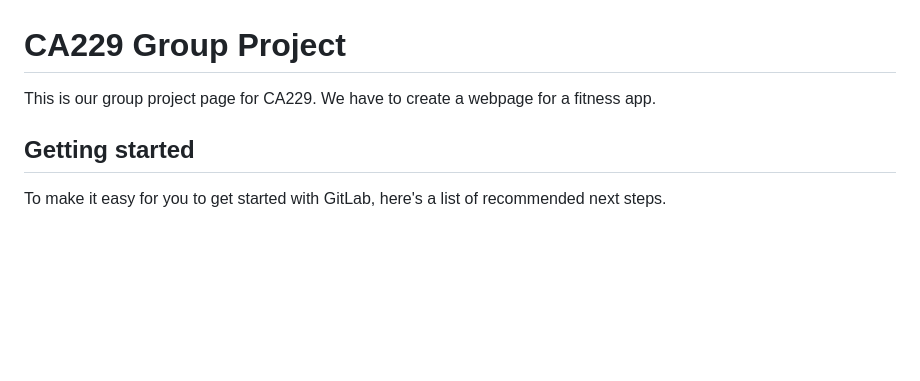
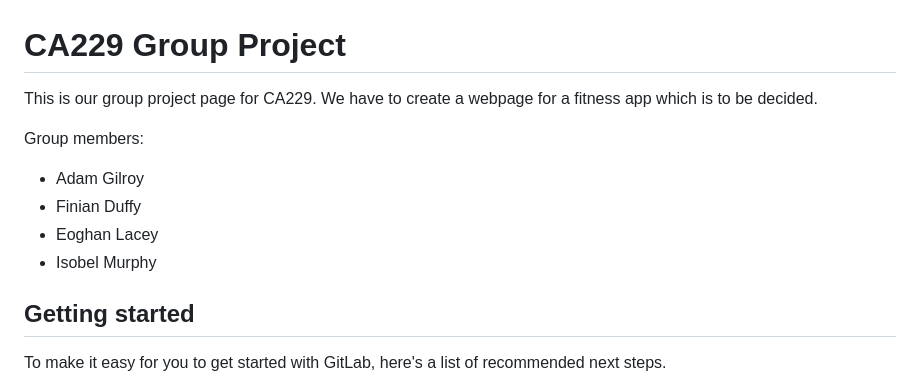
Before and after one commit to AdamG00/Web-Application-Group-Project, a Markdown page: README.md, the part around the change. GitHub-like rendering; blank space fills up the shorter version.

```diff
--- a/README.md
+++ b/README.md
@@ -1,6 +1,12 @@
 # CA229 Group Project
 
-This is our group project page for CA229. We have to create a webpage for a fitness app.
+This is our group project page for CA229. We have to create a webpage for a fitness app which is to be decided.
+
+Group members:
+- Adam Gilroy
+- Finian Duffy
+- Eoghan Lacey
+- Isobel Murphy
 
 ## Getting started
 
```
